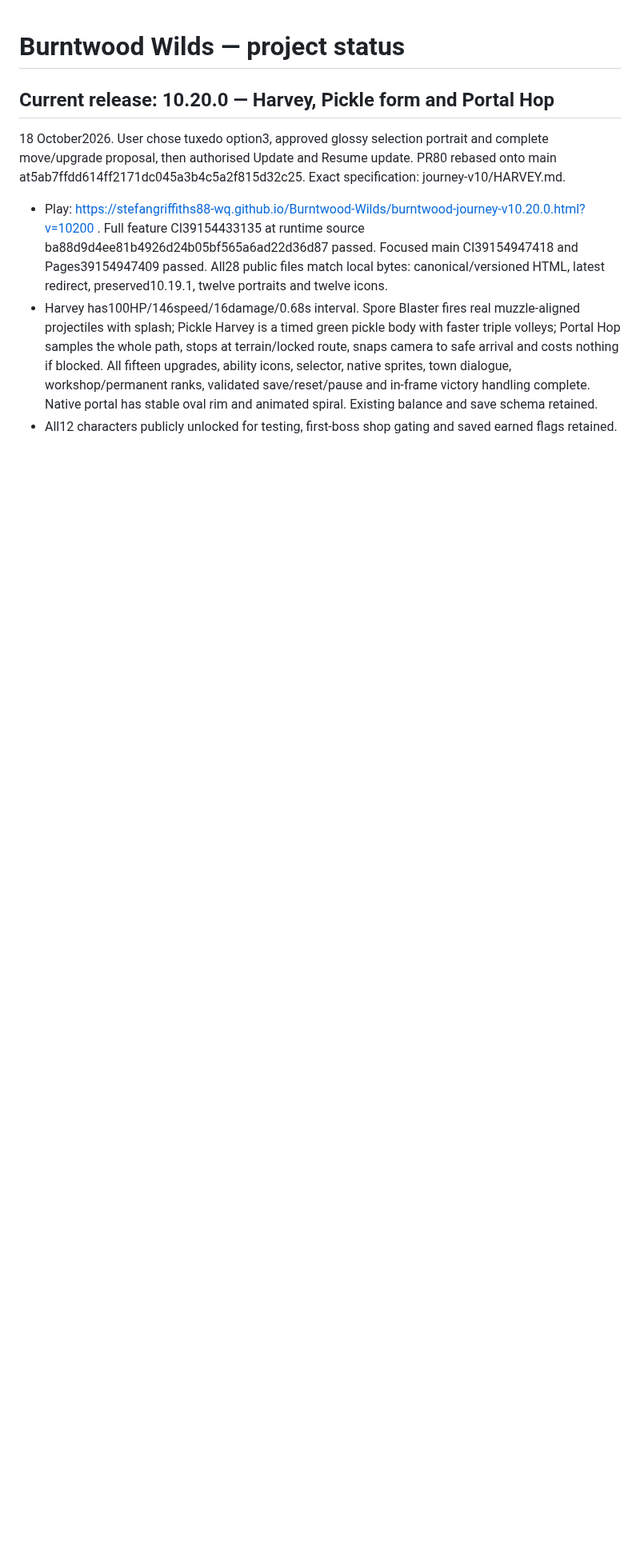
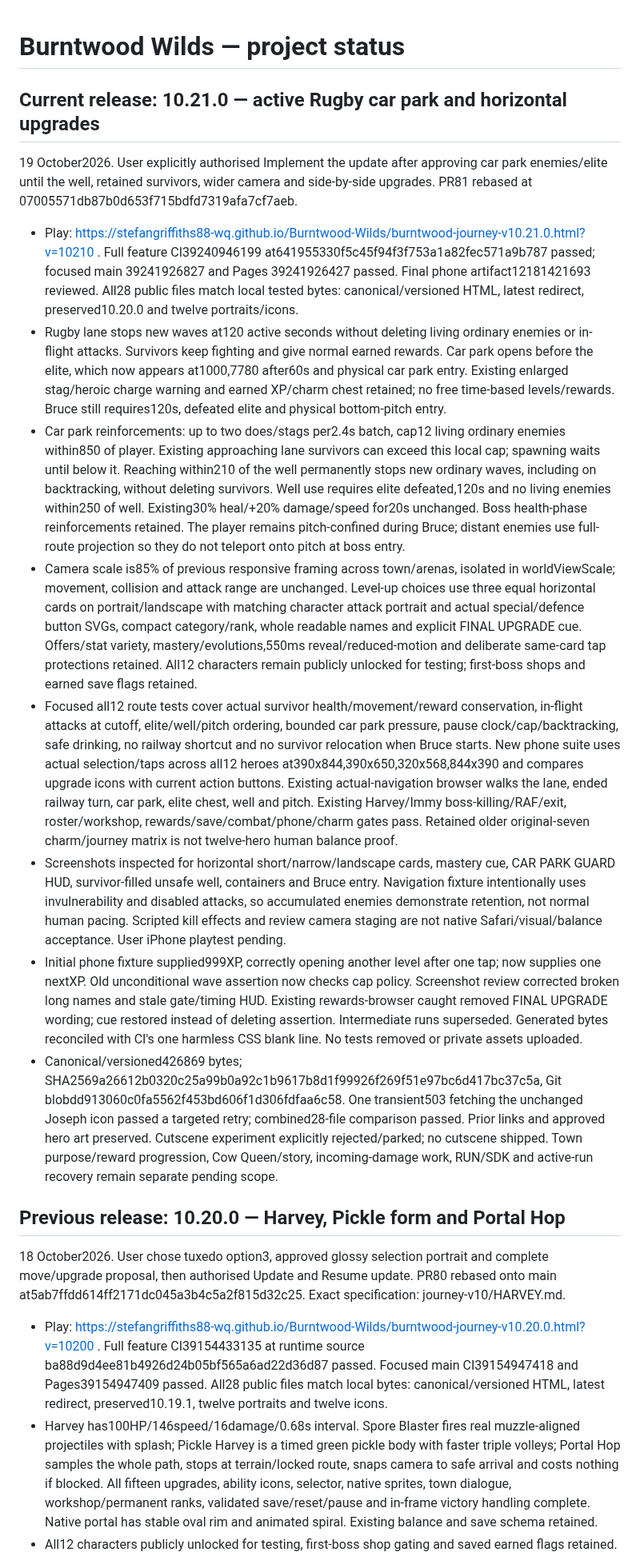
Before and after one commit to stefangriffiths88-wq/Burntwood-Wilds, a Markdown page: PROJECT_STATUS.md, the part around the change. Shown at 80% size. Drawn GitHub-style; blank space fills up the shorter version.

Commit message:
docs: close verified10.21.0 Rugby and upgrade layout release

```diff
--- a/PROJECT_STATUS.md
+++ b/PROJECT_STATUS.md
@@ -1,6 +1,19 @@
 # Burntwood Wilds — project status
 
-## Current release: 10.20.0 — Harvey, Pickle form and Portal Hop
+## Current release: 10.21.0 — active Rugby car park and horizontal upgrades
+19 October2026. User explicitly authorised Implement the update after approving car park enemies/elite until the well, retained survivors, wider camera and side-by-side upgrades. PR81 rebased at 07005571db87b0d653f715bdfd7319afa7cf7aeb.
+
+- Play: https://stefangriffiths88-wq.github.io/Burntwood-Wilds/burntwood-journey-v10.21.0.html?v=10210 . Full feature CI39240946199 at641955330f5c45f94f3f753a1a82fec571a9b787 passed; focused main 39241926827 and Pages 39241926427 passed. Final phone artifact12181421693 reviewed. All28 public files match local tested bytes: canonical/versioned HTML, latest redirect, preserved10.20.0 and twelve portraits/icons.
+- Rugby lane stops new waves at120 active seconds without deleting living ordinary enemies or in-flight attacks. Survivors keep fighting and give normal earned rewards. Car park opens before the elite, which now appears at1000,7780 after60s and physical car park entry. Existing enlarged stag/heroic charge warning and earned XP/charm chest retained; no free time-based levels/rewards. Bruce still requires120s, defeated elite and physical bottom-pitch entry.
+- Car park reinforcements: up to two does/stags per2.4s batch, cap12 living ordinary enemies within850 of player. Existing approaching lane survivors can exceed this local cap; spawning waits until below it. Reaching within210 of the well permanently stops new ordinary waves, including on backtracking, without deleting survivors. Well use requires elite defeated,120s and no living enemies within250 of well. Existing30% heal/+20% damage/speed for20s unchanged. Boss health-phase reinforcements retained. The player remains pitch-confined during Bruce; distant enemies use full-route projection so they do not teleport onto pitch at boss entry.
+- Camera scale is85% of previous responsive framing across town/arenas, isolated in worldViewScale; movement, collision and attack range are unchanged. Level-up choices use three equal horizontal cards on portrait/landscape with matching character attack portrait and actual special/defence button SVGs, compact category/rank, whole readable names and explicit FINAL UPGRADE cue. Offers/stat variety, mastery/evolutions,550ms reveal/reduced-motion and deliberate same-card tap protections retained. All12 characters remain publicly unlocked for testing; first-boss shops and earned save flags retained.
+- Focused all12 route tests cover actual survivor health/movement/reward conservation, in-flight attacks at cutoff, elite/well/pitch ordering, bounded car park pressure, pause clock/cap/backtracking, safe drinking, no railway shortcut and no survivor relocation when Bruce starts. New phone suite uses actual selection/taps across all12 heroes at390x844,390x650,320x568,844x390 and compares upgrade icons with current action buttons. Existing actual-navigation browser walks the lane, ended railway turn, car park, elite chest, well and pitch. Existing Harvey/Immy boss-killing/RAF/exit, roster/workshop, rewards/save/combat/phone/charm gates pass. Retained older original-seven charm/journey matrix is not twelve-hero human balance proof.
+- Screenshots inspected for horizontal short/narrow/landscape cards, mastery cue, CAR PARK GUARD HUD, survivor-filled unsafe well, containers and Bruce entry. Navigation fixture intentionally uses invulnerability and disabled attacks, so accumulated enemies demonstrate retention, not normal human pacing. Scripted kill effects and review camera staging are not native Safari/visual/balance acceptance. User iPhone playtest pending.
+- Initial phone fixture supplied999XP, correctly opening another level after one tap; now supplies one nextXP. Old unconditional wave assertion now checks cap policy. Screenshot review corrected broken long names and stale gate/timing HUD. Existing rewards-browser caught removed FINAL UPGRADE wording; cue restored instead of deleting assertion. Intermediate runs superseded. Generated bytes reconciled with CI's one harmless CSS blank line. No tests removed or private assets uploaded.
+- Canonical/versioned426869 bytes; SHA2569a26612b0320c25a99b0a92c1b9617b8d1f99926f269f51e97bc6d417bc37c5a, Git blobdd913060c0fa5562f453bd606f1d306fdfaa6c58. One transient503 fetching the unchanged Joseph icon passed a targeted retry; combined28-file comparison passed. Prior links and approved hero art preserved. Cutscene experiment explicitly rejected/parked; no cutscene shipped. Town purpose/reward progression, Cow Queen/story, incoming-damage work, RUN/SDK and active-run recovery remain separate pending scope.
+
+
+## Previous release: 10.20.0 — Harvey, Pickle form and Portal Hop
 18 October2026. User chose tuxedo option3, approved glossy selection portrait and complete move/upgrade proposal, then authorised Update and Resume update. PR80 rebased onto main at5ab7ffdd614ff2171dc045a3b4c5a2f815d32c25. Exact specification: journey-v10/HARVEY.md.
 
 - Play: https://stefangriffiths88-wq.github.io/Burntwood-Wilds/burntwood-journey-v10.20.0.html?v=10200 . Full feature CI39154433135 at runtime source ba88d9d4ee81b4926d24b05bf565a6ad22d36d87 passed. Focused main CI39154947418 and Pages39154947409 passed. All28 public files match local bytes: canonical/versioned HTML, latest redirect, preserved10.19.1, twelve portraits and twelve icons.
```
